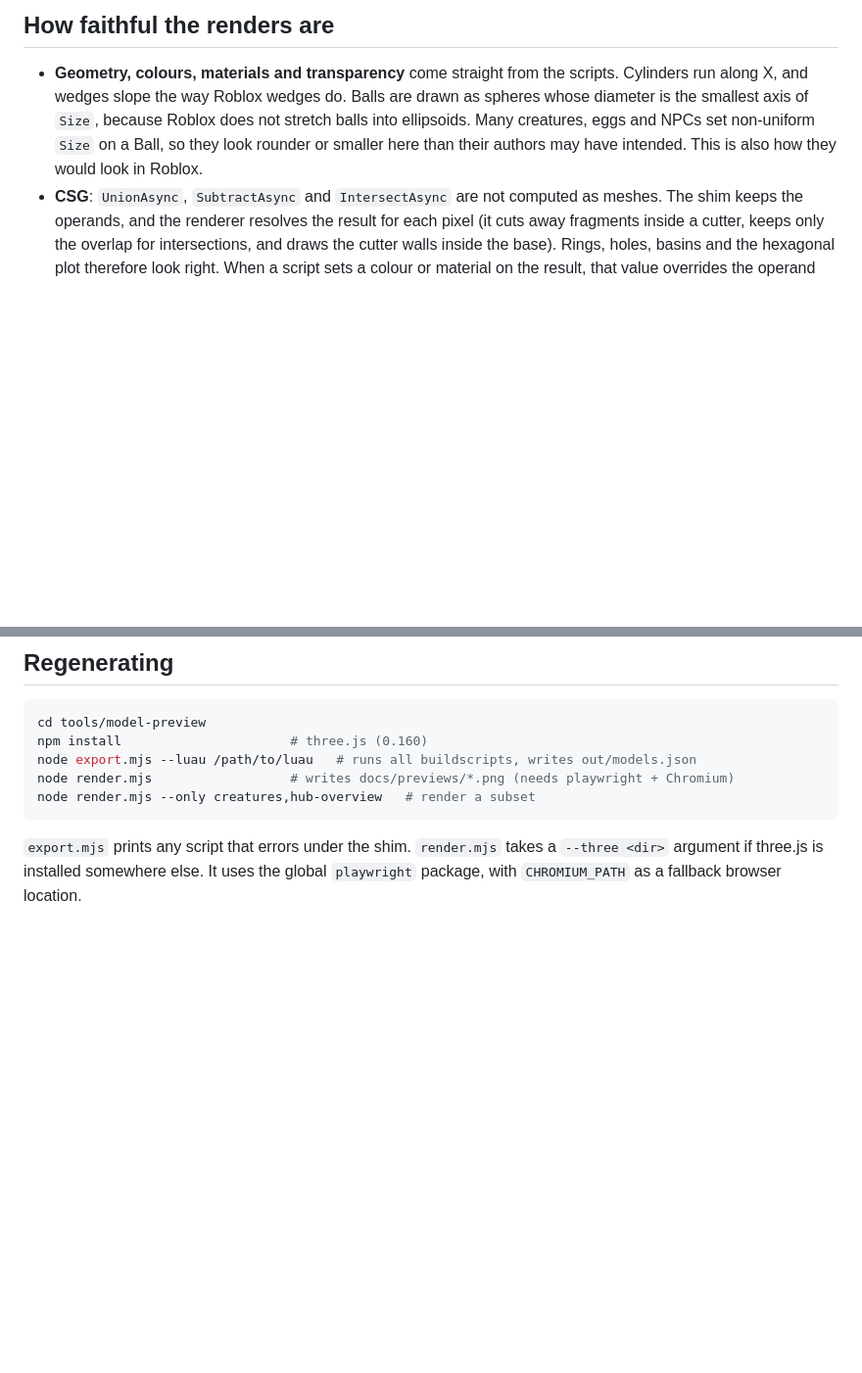
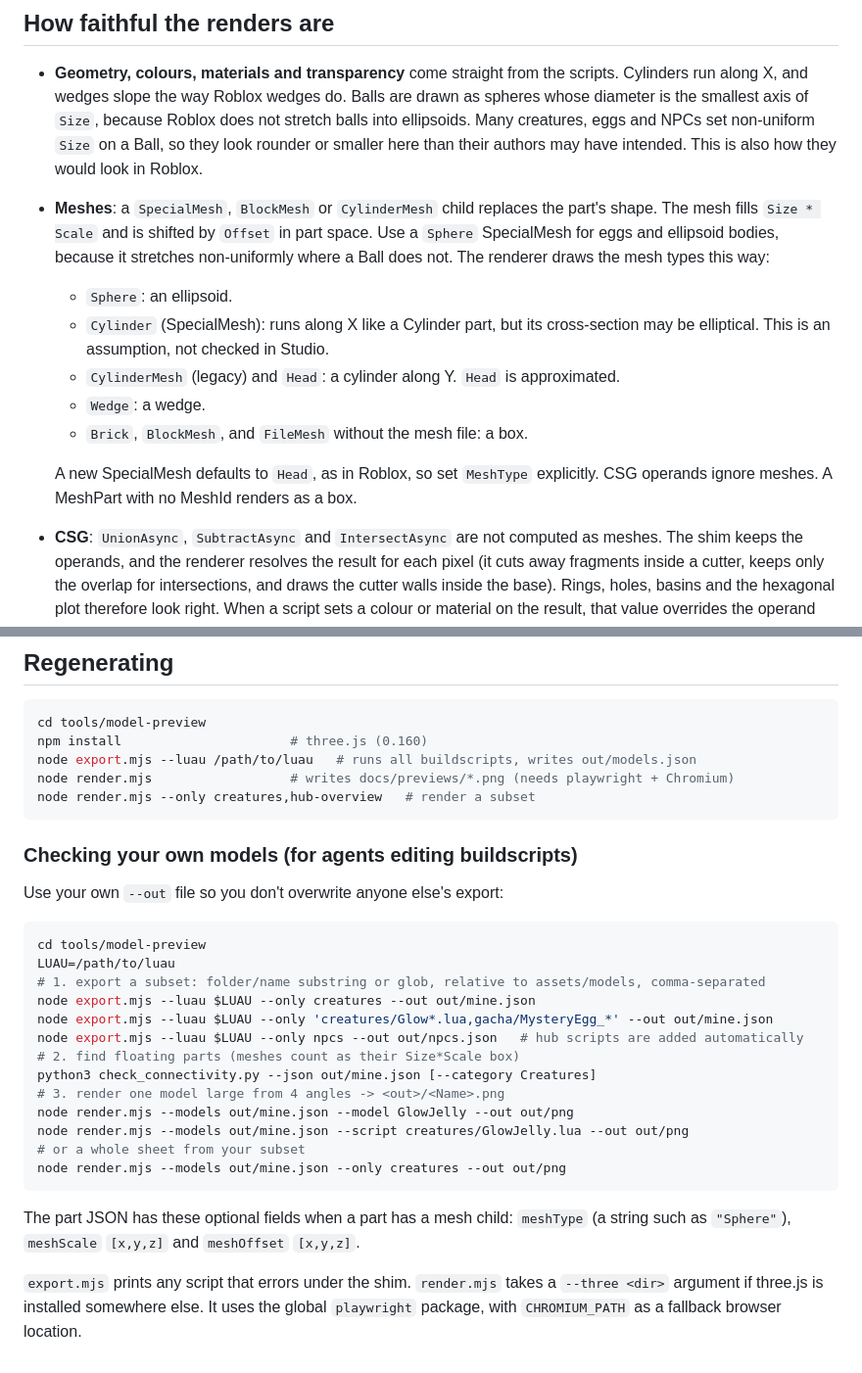
Before and after one commit to josiepasemann-cell/ro, a Markdown page: docs/previews/README.md, 2 parts joined by grey strips. Shown at 98% size. Rendered like a GitHub page; blank space fills up the shorter version.

Commit message:
Preview tool: SpecialMesh, subset export and single-model renders
The shim, export and renderer now handle SpecialMesh children
(meshType, meshScale, meshOffset): a Sphere mesh renders as an
ellipsoid filling Size x Scale, so models can use real oval shapes
instead of stretched balls, and the floating-part check uses the
mesh's box. export.mjs takes --only with folders or globs (adding the
hub automatically for NPCs), and render.mjs --model draws one model
large from four angles.

Co-Authored-By: Claude Opus 5.5 <noreply@anthropic.com>
Claude-Session: https://claude.ai/code/session_01KXWkrfwRj4tsu1kHhpMVBa

````diff
--- a/docs/previews/README.md
+++ b/docs/previews/README.md
@@ -25,6 +25,19 @@ Every cell is framed separately, so sizes can't be compared between cells.
   the smallest axis of `Size`, because Roblox does not stretch balls into ellipsoids. Many
   creatures, eggs and NPCs set non-uniform `Size` on a Ball, so they look rounder or smaller here
   than their authors may have intended. This is also how they would look in Roblox.
+- **Meshes**: a `SpecialMesh`, `BlockMesh` or `CylinderMesh` child replaces the part's shape. The
+  mesh fills `Size * Scale` and is shifted by `Offset` in part space. Use a `Sphere` SpecialMesh
+  for eggs and ellipsoid bodies, because it stretches non-uniformly where a Ball does not. The
+  renderer draws the mesh types this way:
+  - `Sphere`: an ellipsoid.
+  - `Cylinder` (SpecialMesh): runs along X like a Cylinder part, but its cross-section may be
+    elliptical. This is an assumption, not checked in Studio.
+  - `CylinderMesh` (legacy) and `Head`: a cylinder along Y. `Head` is approximated.
+  - `Wedge`: a wedge.
+  - `Brick`, `BlockMesh`, and `FileMesh` without the mesh file: a box.
+
+  A new SpecialMesh defaults to `Head`, as in Roblox, so set `MeshType` explicitly. CSG operands
+  ignore meshes. A MeshPart with no MeshId renders as a box.
 - **CSG**: `UnionAsync`, `SubtractAsync` and `IntersectAsync` are not computed as meshes. The shim
   keeps the operands, and the renderer resolves the result for each pixel (it cuts away fragments
   inside a cutter, keeps only the overlap for intersections, and draws the cutter walls inside the
@@ -48,6 +61,29 @@ node render.mjs                  # writes docs/previews/*.png (needs playwright
 node render.mjs --only creatures,hub-overview   # render a subset
 ```
 
+### Checking your own models (for agents editing buildscripts)
+
+Use your own `--out` file so you don't overwrite anyone else's export:
+
+```sh
+cd tools/model-preview
+LUAU=/path/to/luau
+# 1. export a subset: folder/name substring or glob, relative to assets/models, comma-separated
+node export.mjs --luau $LUAU --only creatures --out out/mine.json
+node export.mjs --luau $LUAU --only 'creatures/Glow*.lua,gacha/MysteryEgg_*' --out out/mine.json
+node export.mjs --luau $LUAU --only npcs --out out/npcs.json   # hub scripts are added automatically
+# 2. find floating parts (meshes count as their Size*Scale box)
+python3 check_connectivity.py --json out/mine.json [--category Creatures]
+# 3. render one model large from 4 angles -> <out>/<Name>.png
+node render.mjs --models out/mine.json --model GlowJelly --out out/png
+node render.mjs --models out/mine.json --script creatures/GlowJelly.lua --out out/png
+# or a whole sheet from your subset
+node render.mjs --models out/mine.json --only creatures --out out/png
+```
+
+The part JSON has these optional fields when a part has a mesh child: `meshType` (a string such
+as `"Sphere"`), `meshScale` `[x,y,z]` and `meshOffset` `[x,y,z]`.
+
 `export.mjs` prints any script that errors under the shim. `render.mjs` takes a `--three <dir>`
 argument if three.js is installed somewhere else. It uses the global `playwright` package, with
 `CHROMIUM_PATH` as a fallback browser location.
````
